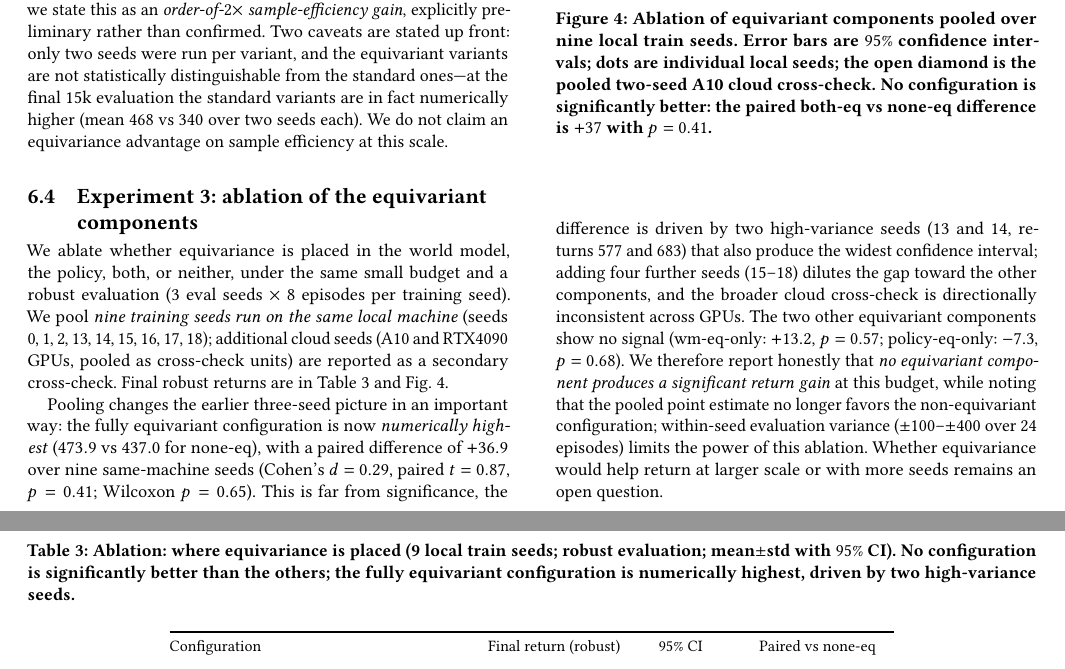
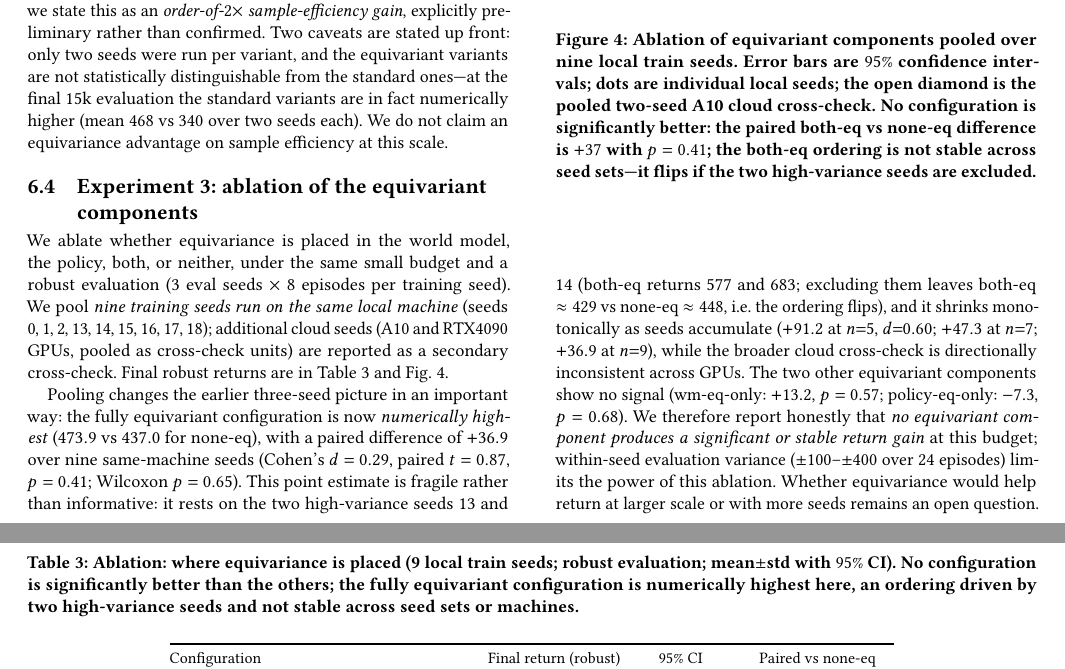
Before and after one commit to 5uCapp0/EqWM-FPS, a LaTeX paper (paper/eqwm_acmart_v3.tex): two parts of pages 5 and 6 of 8, joined at a grey line, cut so that both start at the same text. Compiled offline with pdfLaTeX.

Commit message:
Exp3 wording: n=9 point estimate fragile - rests on seeds 13/14 (order flips if excluded), gap dilutes +91.2->+47.3->+36.9; abstract/table/fig captions/conclusion aligned (both editions)

```diff
--- a/paper/eqwm_acmart_v3.tex
+++ b/paper/eqwm_acmart_v3.tex
@@ -543,7 +544,8 @@ returns are in Table~\ref{tab:ablation} and Fig.~\ref{fig:ablation}.
 \caption{Ablation: where equivariance is placed (9 local train seeds; robust
 evaluation; mean$\pm$std with $95\%$ CI). No configuration is significantly
 better than the others; the fully equivariant configuration is numerically
-highest, driven by two high-variance seeds.}
+highest here, an ordering driven by two high-variance seeds and not stable
+across seed sets or machines.}
 \label{tab:ablation}
 \small\setlength{\tabcolsep}{4pt}
 \begin{tabular}{@{}p{0.30\textwidth}ccc@{}}
@@ -565,7 +567,8 @@ none-eq (both standard) & $437.0\pm41.8$ & $[404.9,469.2]$ & --- \\
 seeds. Error bars are $95\%$ confidence intervals; dots are individual local
 seeds; the open diamond is the pooled two-seed A10 cloud cross-check. No
 configuration is significantly better: the paired both-eq vs none-eq
-difference is $+37$ with $p=0.41$.}
+difference is $+37$ with $p=0.41$; the both-eq ordering is not stable
+across seed sets---it flips if the two high-variance seeds are excluded.}
 \label{fig:ablation}
 \end{figure}
 
@@ -573,18 +576,18 @@ Pooling changes the earlier three-seed picture in an important way: the fully
 equivariant configuration is now \emph{numerically highest} ($473.9$ vs
 $437.0$ for none-eq), with a paired difference of $+36.9$ over nine
 same-machine seeds (Cohen's $d=0.29$, paired $t=0.87$, $p=0.41$; Wilcoxon
-$p=0.65$). This is far from significance, the difference is driven by two
-high-variance seeds (13 and 14, returns $577$ and $683$) that also produce
-the widest confidence interval; adding four further seeds (15--18) dilutes the
-gap toward the other components, and the broader cloud cross-check is
-directionally inconsistent across GPUs. The two
-other equivariant components show no signal
+$p=0.65$). This point estimate is fragile rather than informative: it rests on
+the two high-variance seeds 13 and 14 (both-eq returns $577$ and $683$;
+excluding them leaves both-eq $\approx 429$ vs none-eq $\approx 448$, i.e.\
+the ordering flips), and it shrinks monotonically as seeds accumulate
+($+91.2$ at $n{=}5$, $d{=}0.60$; $+47.3$ at $n{=}7$; $+36.9$ at $n{=}9$),
+while the broader cloud cross-check is directionally inconsistent across GPUs.
+The two other equivariant components show no signal
 (wm-eq-only: $+13.2$, $p=0.57$; policy-eq-only: $-7.3$, $p=0.68$). We
 therefore report honestly that \emph{no equivariant component produces a
-significant return gain} at this budget, while noting that the pooled point
-estimate no longer favors the non-equivariant configuration; within-seed
-evaluation variance ($\pm100$--$\pm400$ over 24 episodes) limits the power of
-this ablation. Whether equivariance would help return at larger scale or with
+significant or stable return gain} at this budget; within-seed evaluation
+variance ($\pm100$--$\pm400$ over 24 episodes) limits the power of this
+ablation. Whether equivariance would help return at larger scale or with
 more seeds remains an open question.
 
 \subsection{Experiment 4: bootstrap estimate of the multiplier}
```
Also changed, not shown: paper/eqwm_main_v3.tex (+18 -14 lines), paper/eqwm_acmart_v3.pdf, paper/eqwm_main_v3.pdf, paper/eqwm_acmart_v3.tex (6 more changed lines).
